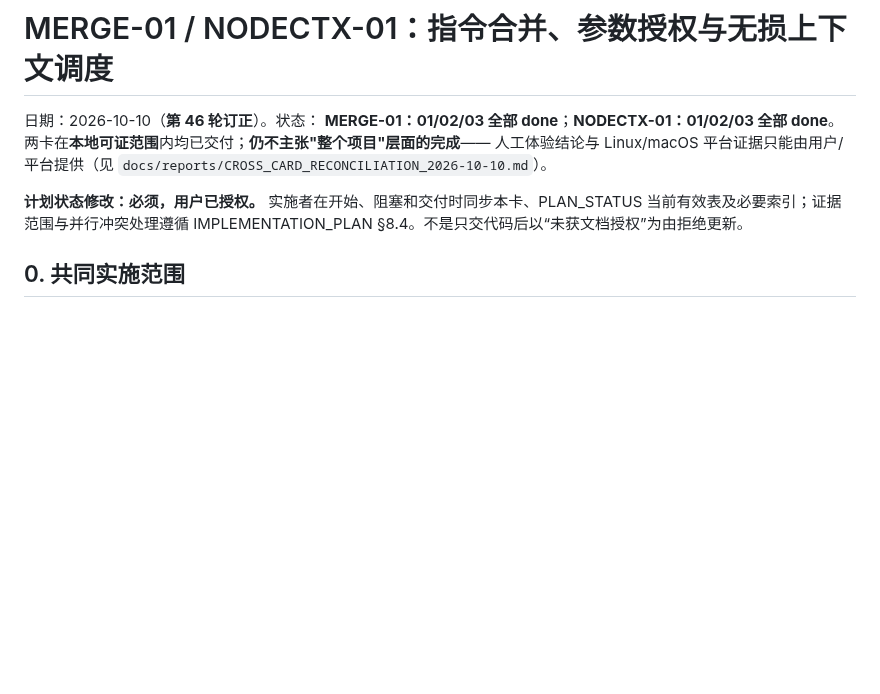
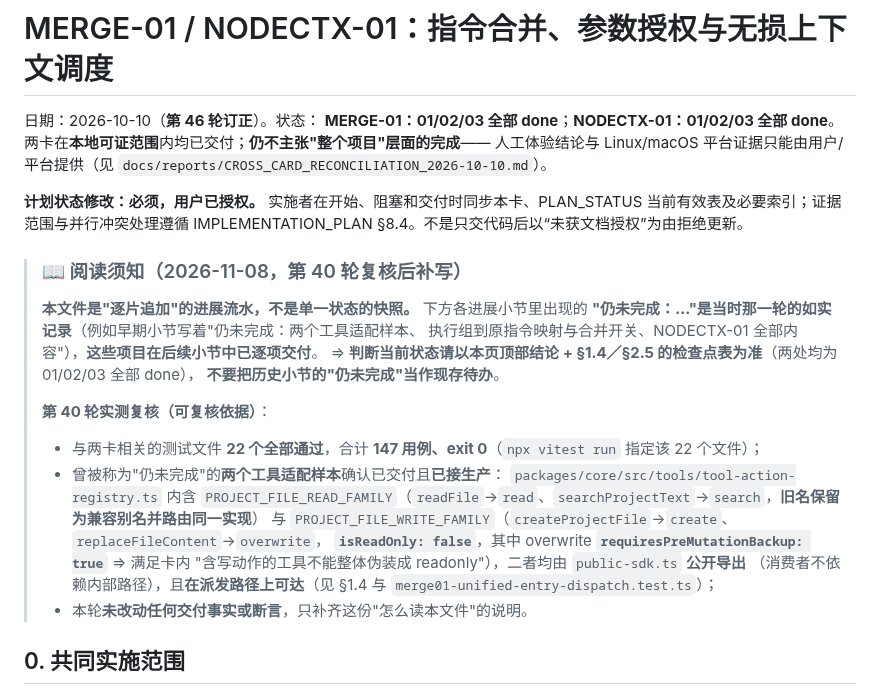
Before and after one commit to Darkhe55/Astarray, a Markdown page: docs/tasks/MERGE01_NODECTX01_TASK_CARDS.md, the part around the change. Rendered like a GitHub page; blank space fills up the shorter version.

Commit message:
docs(merge-01/nodectx-01): 补阅读须知并记入实测复核（22 文件 147 用例全绿）
- 本文件是逐片追加的流水，历史小节里的'仍未完成'是当时如实记录，后续已逐项交付；
  补写阅读须知，明确'当前状态以页首结论 + 检查点表为准'，避免读者误判为现存待办；
- 实测复核：与两卡相关的 22 个测试文件全部通过（147 用例、exit 0）；
- 确认曾称'仍未完成'的两个工具适配样本已交付且已接生产：
  tool-action-registry.ts 的 PROJECT_FILE_READ_FAMILY / PROJECT_FILE_WRITE_FAMILY
  （旧名保留为兼容别名并路由同一实现；写族 isReadOnly:false 且 overwrite
  requiresPreMutationBackup:true ⇒ 满足'含写动作不能伪装 readonly'），
  均由 public-sdk 公开导出且派发路径可达；
- 未改动任何交付事实或断言。

```diff
--- a/docs/tasks/MERGE01_NODECTX01_TASK_CARDS.md
+++ b/docs/tasks/MERGE01_NODECTX01_TASK_CARDS.md
@@ -7,6 +7,25 @@
 `docs/reports/CROSS_CARD_RECONCILIATION_2026-10-10.md`）。
 
 **计划状态修改：必须，用户已授权。** 实施者在开始、阻塞和交付时同步本卡、PLAN_STATUS 当前有效表及必要索引；证据范围与并行冲突处理遵循 IMPLEMENTATION_PLAN §8.4。不是只交代码后以“未获文档授权”为由拒绝更新。
+
+> ### 📖 阅读须知（2026-11-08，第 40 轮复核后补写）
+>
+> **本文件是"逐片追加"的进展流水，不是单一状态的快照。** 下方各进展小节里出现的
+> **"仍未完成：…"是当时那一轮的如实记录**（例如早期小节写着"仍未完成：两个工具适配样本、
+> 执行组到原指令映射与合并开关、NODECTX-01 全部内容"），**这些项目在后续小节中已逐项交付**。
+> ⇒ **判断当前状态请以本页顶部结论 + §1.4／§2.5 的检查点表为准**（两处均为 01/02/03 全部 done），
+> **不要把历史小节的"仍未完成"当作现存待办**。
+>
+> **第 40 轮实测复核（可复核依据）**：
+> - 与两卡相关的测试文件 **22 个全部通过**，合计 **147 用例、exit 0**（`npx vitest run` 指定该 22 个文件）；
+> - 曾被称为"仍未完成"的**两个工具适配样本**确认已交付且**已接生产**：
+>   `packages/core/src/tools/tool-action-registry.ts` 内含
+>   `PROJECT_FILE_READ_FAMILY`（`readFile`→`read`、`searchProjectText`→`search`，**旧名保留为兼容别名并路由同一实现**）
+>   与 `PROJECT_FILE_WRITE_FAMILY`（`createProjectFile`→`create`、`replaceFileContent`→`overwrite`，
+>   **`isReadOnly: false`**，其中 overwrite **`requiresPreMutationBackup: true`** ⇒ 满足卡内
+>   "含写动作的工具不能整体伪装成 readonly"），二者均由 `public-sdk.ts` **公开导出**
+>   （消费者不依赖内部路径），且**在派发路径上可达**（见 §1.4 与 `merge01-unified-entry-dispatch.test.ts`）；
+> - 本轮**未改动任何交付事实或断言**，只补齐这份"怎么读本文件"的说明。
 
 ## 0. 共同实施范围
 
```
